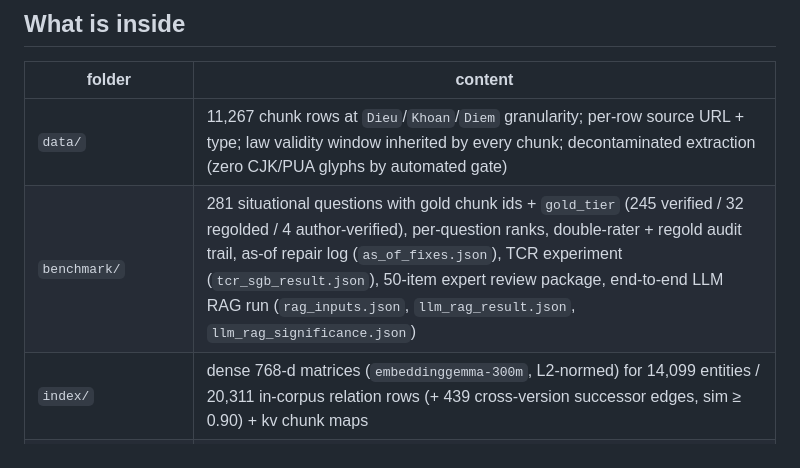
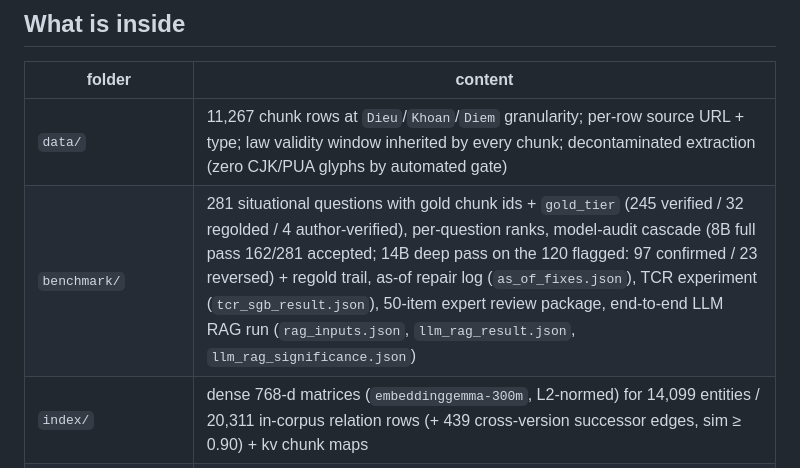
Before and after one commit to ntd25022006q/vicivil-tkg, a Markdown page: README.md, the part around the change. Drawn GitHub-style.

Commit message:
v1.8.0: cascade audit disclosure (verified 8B->14B trail numbers)

```diff
--- a/README.md
+++ b/README.md
@@ -59,7 +59,7 @@ from official consolidation preambles.
 | folder | content |
 |---|---|
 | `data/` | 11,267 chunk rows at `Dieu`/`Khoan`/`Diem` granularity; per-row source URL + type; law validity window inherited by every chunk; decontaminated extraction (zero CJK/PUA glyphs by automated gate) |
-| `benchmark/` | 281 situational questions with gold chunk ids + `gold_tier` (245 verified / 32 regolded / 4 author-verified), per-question ranks, double-rater + regold audit trail, as-of repair log (`as_of_fixes.json`), TCR experiment (`tcr_sgb_result.json`), 50-item expert review package, end-to-end LLM RAG run (`rag_inputs.json`, `llm_rag_result.json`, `llm_rag_significance.json`) |
+| `benchmark/` | 281 situational questions with gold chunk ids + `gold_tier` (245 verified / 32 regolded / 4 author-verified), per-question ranks, model-audit cascade (8B full pass 162/281 accepted; 14B deep pass on the 120 flagged: 97 confirmed / 23 reversed) + regold trail, as-of repair log (`as_of_fixes.json`), TCR experiment (`tcr_sgb_result.json`), 50-item expert review package, end-to-end LLM RAG run (`rag_inputs.json`, `llm_rag_result.json`, `llm_rag_significance.json`) |
 | `index/` | dense 768-d matrices (`embeddinggemma-300m`, L2-normed) for 14,099 entities / 20,311 in-corpus relation rows (+ 439 cross-version successor edges, sim ≥ 0.90) + kv chunk maps |
 | `provenance/` | temporal graph (33 law windows + 21 amendment/succession edges), 1,506 CITE edges, lineage candidates with similarity bands, source audit, ablation + significance + faithfulness artifacts |
 | `sources_official/` | 5 signed gazette PDFs (BLDS 1995/2005/2015, HNGD 2000, TNBTCNN 2017) used to verify the corpus |
```
